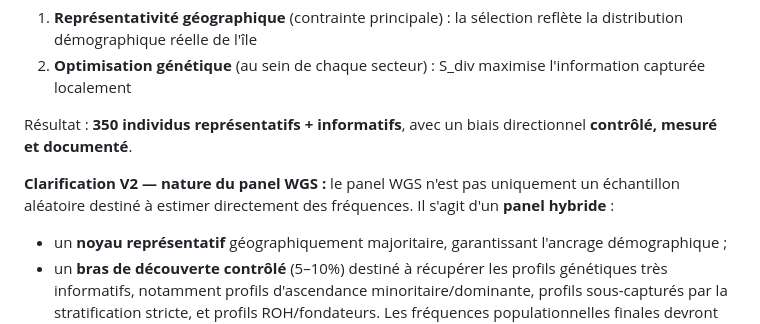
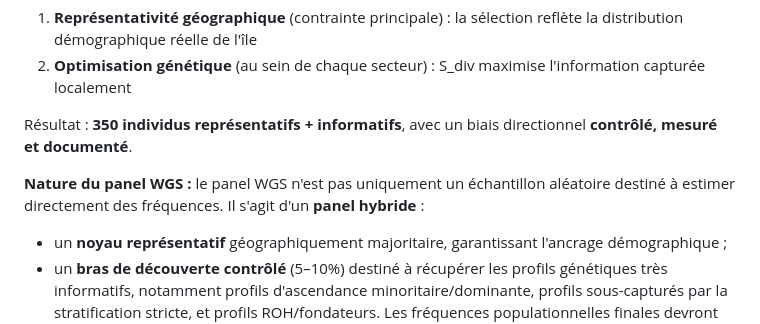
Before and after one commit to patrick-mun/genome_reunion, a Markdown page: METHODOLOGY_selection_V2_renforcee.md, the part around the change. GitHub-like rendering.

```diff
--- a/METHODOLOGY_selection_V2_renforcee.md
+++ b/METHODOLOGY_selection_V2_renforcee.md
@@ -10,7 +10,7 @@ Cette approche repose sur deux principes :
 
 Résultat : **350 individus représentatifs + informatifs**, avec un biais directionnel **contrôlé, mesuré et documenté**.
 
-**Clarification V2 — nature du panel WGS :** le panel WGS n'est pas uniquement un échantillon aléatoire destiné à estimer directement des fréquences. Il s'agit d'un **panel hybride** :
+**Nature du panel WGS :** le panel WGS n'est pas uniquement un échantillon aléatoire destiné à estimer directement des fréquences. Il s'agit d'un **panel hybride** :
 - un **noyau représentatif** géographiquement majoritaire, garantissant l'ancrage démographique ;
 - un **bras de découverte contrôlé** (5–10%) destiné à récupérer les profils génétiques très informatifs, notamment profils d'ascendance minoritaire/dominante, profils sous-capturés par la stratification stricte, et profils ROH/fondateurs.
 Les fréquences populationnelles finales devront donc être **recalibrées sur la cohorte SNP complète de 2500 individus** par imputation, pondération ou stratification, et non interprétées naïvement à partir des seuls 350 WGS bruts.
```
